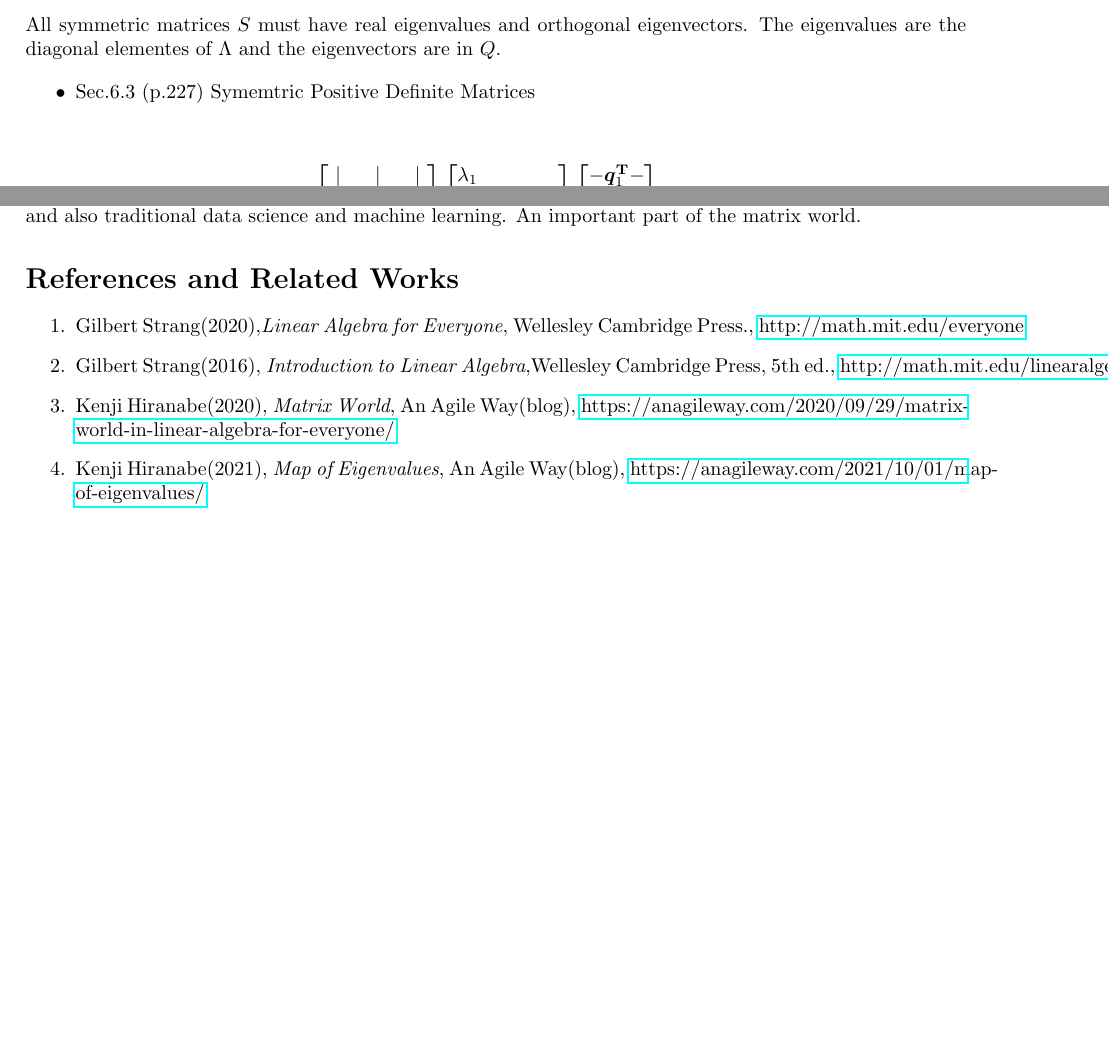
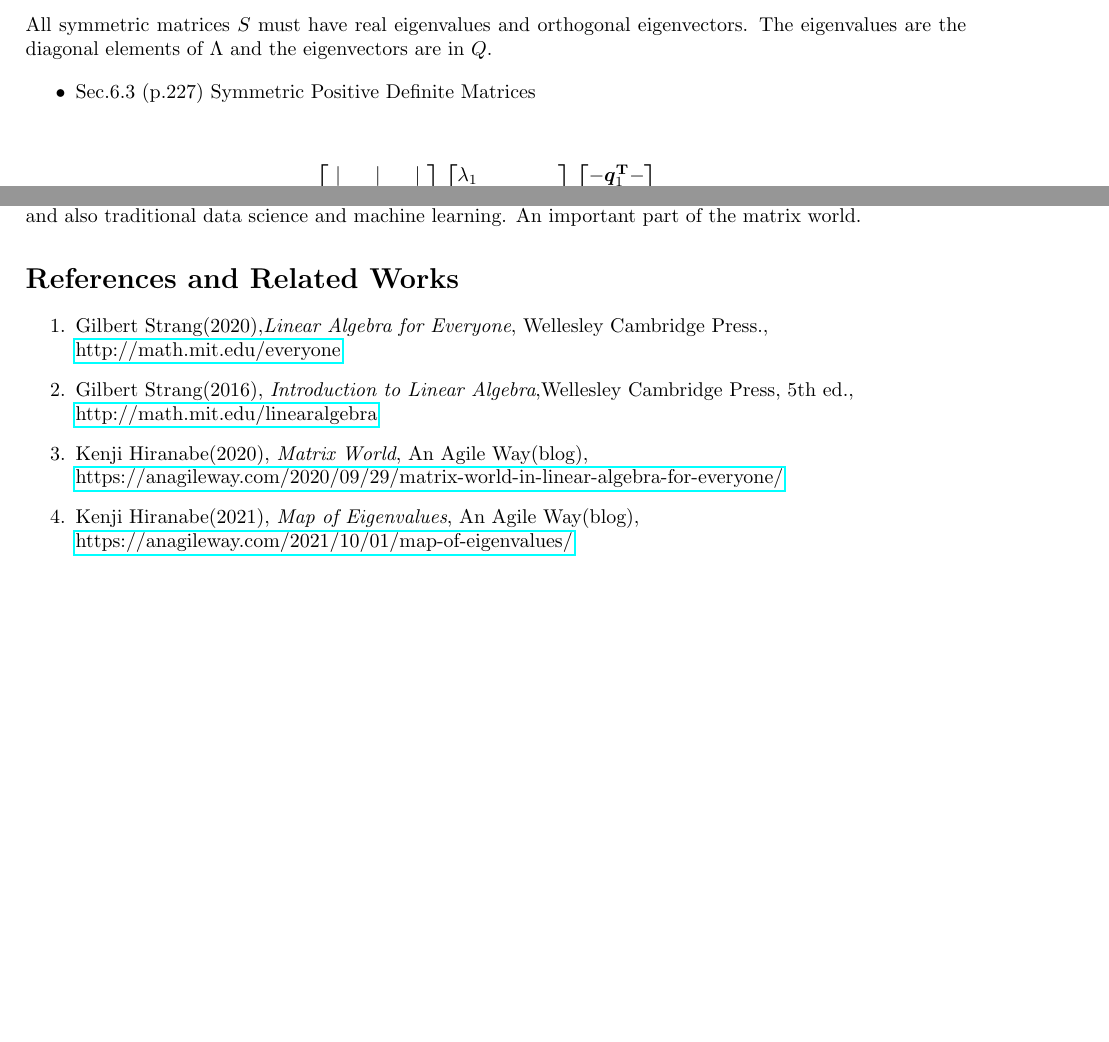
Before and after one commit to kenjihiranabe/The-Art-of-Linear-Algebra, a LaTeX paper (The-Art-of-Linear-Algebra.tex): two parts of pages 21 and 24 of 24, joined at a grey line, cut so that both start at the same text. Compiled offline with pdfLaTeX.

Commit message:
typo fix from  Laurent Lyaudet, formula dup.

```diff
--- a/The-Art-of-Linear-Algebra.tex
+++ b/The-Art-of-Linear-Algebra.tex
@@ -454,10 +454,10 @@ See Pattern 1 (P1) again for the graphic interpretation.
 \subsection{$\boldsymbol{S=Q \Lambda Q^\mathbf{T}}$}
 
 All symmetric matrices $S$ must have real eigenvalues and orthogonal eigenvectors.
-The eigenvalues are the diagonal elementes of $\Lambda$ and the eigenvectors are in $Q$.
+The eigenvalues are the diagonal elements of $\Lambda$ and the eigenvectors are in $Q$.
 
 \begin{itemize}
-  \item Sec.6.3 (p.227) Symemtric Positive Definite Matrices
+  \item Sec.6.3 (p.227) Symmetric Positive Definite Matrices
 \end{itemize}
 
 \begin{align*}
@@ -621,14 +621,14 @@ traditional data science and machine learning. An important part of the matrix w
 \section*{References and Related Works}
 \begin{enumerate}
   \item
-  Gilbert Strang(2020),\emph{Linear Algebra for Everyone}, Wellesley Cambridge Press.,
+  Gilbert Strang(2020),\emph{Linear Algebra for Everyone}, Wellesley Cambridge Press.,\\
   \href{http://math.mit.edu/everyone}{http://math.mit.edu/everyone}
   \item
-  Gilbert Strang(2016), \emph{Introduction to Linear Algebra},Wellesley Cambridge Press, 5th ed.,
+  Gilbert Strang(2016), \emph{Introduction to Linear Algebra},Wellesley Cambridge Press, 5th ed.,\\
   \href{http://math.mit.edu/linearalgebra}{http://math.mit.edu/linearalgebra}
-  \item Kenji Hiranabe(2020), \emph{Matrix World}, An Agile Way(blog),
+  \item Kenji Hiranabe(2020), \emph{Matrix World}, An Agile Way(blog),\\
   \href{https://anagileway.com/2020/09/29/matrix-world-in-linear-algebra-for-everyone/}{https://anagileway.com/2020/09/29/matrix-world-in-linear-algebra-for-everyone/}
-  \item Kenji Hiranabe(2021), \emph{Map of Eigenvalues}, An Agile Way(blog),
+  \item Kenji Hiranabe(2021), \emph{Map of Eigenvalues}, An Agile Way(blog),\\
   \href{https://anagileway.com/2021/10/01/map-of-eigenvalues/}{https://anagileway.com/2021/10/01/map-of-eigenvalues/}
 \end{enumerate}
 
```
Also changed, not shown: The-Art-of-Linear-Algebra.pdf, ViewingMatrix-4Ways.png.
